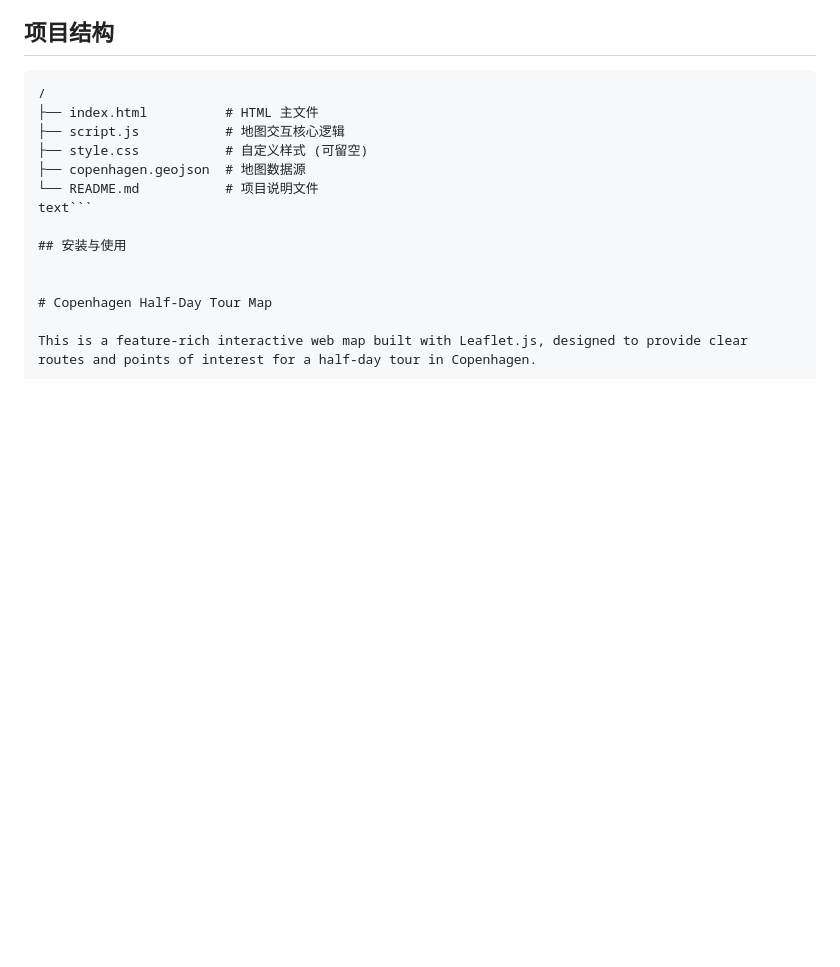
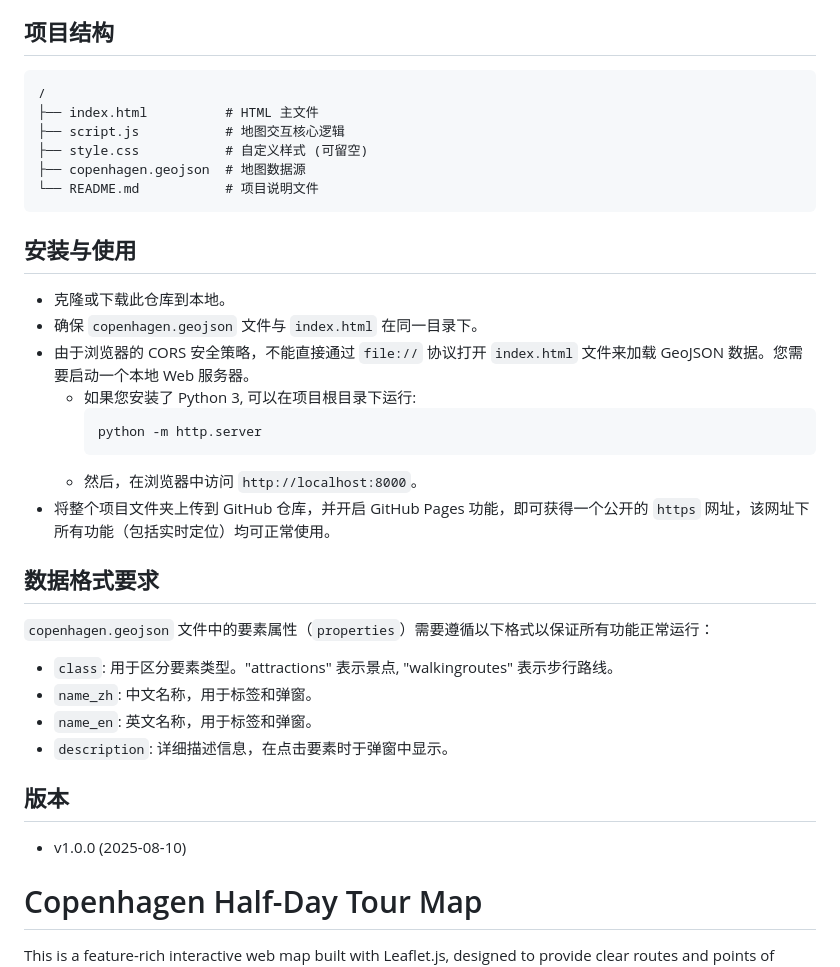
Before and after one commit to Long-wang196/copenhagen_trips_halfOfday, a Markdown page: README.md, the part around one of its changes. Drawn GitHub-style; blank space fills up the shorter version.

````diff
--- a/README.md
+++ b/README.md
@@ -40,10 +40,32 @@
 ├── style.css           # 自定义样式 (可留空)
 ├── copenhagen.geojson  # 地图数据源
 └── README.md           # 项目说明文件
-text```
+```
 
 ## 安装与使用
 
+*   克隆或下载此仓库到本地。
+*   确保 `copenhagen.geojson` 文件与 `index.html` 在同一目录下。
+*   由于浏览器的 CORS 安全策略，不能直接通过 `file://` 协议打开 `index.html` 文件来加载 GeoJSON 数据。您需要启动一个本地 Web 服务器。
+    *   如果您安装了 Python 3, 可以在项目根目录下运行:
+        ```bash
+        python -m http.server
+        ```
+    *   然后，在浏览器中访问 `http://localhost:8000`。
+*   将整个项目文件夹上传到 GitHub 仓库，并开启 GitHub Pages 功能，即可获得一个公开的 `https` 网址，该网址下所有功能（包括实时定位）均可正常使用。
+
+## 数据格式要求
+
+`copenhagen.geojson` 文件中的要素属性（`properties`）需要遵循以下格式以保证所有功能正常运行：
+
+*   `class`: 用于区分要素类型。"attractions" 表示景点, "walkingroutes" 表示步行路线。
+*   `name_zh`: 中文名称，用于标签和弹窗。
+*   `name_en`: 英文名称，用于标签和弹窗。
+*   `description`: 详细描述信息，在点击要素时于弹窗中显示。
+
+## 版本
+
+*   v1.0.0 (2025-08-10)
 
 # Copenhagen Half-Day Tour Map
 
````
Also changed, not shown: other parts of README.md (+26 -0 lines).
